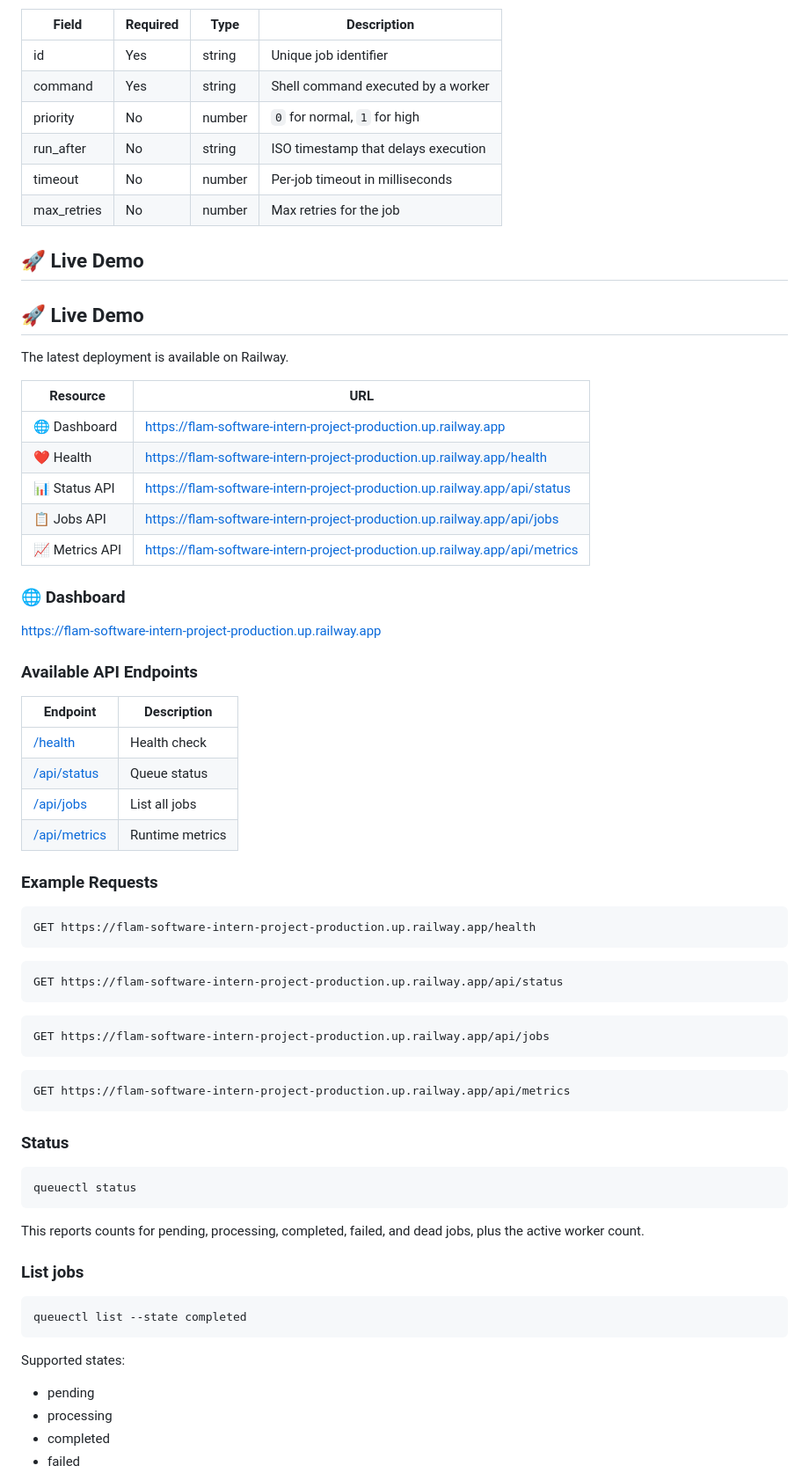
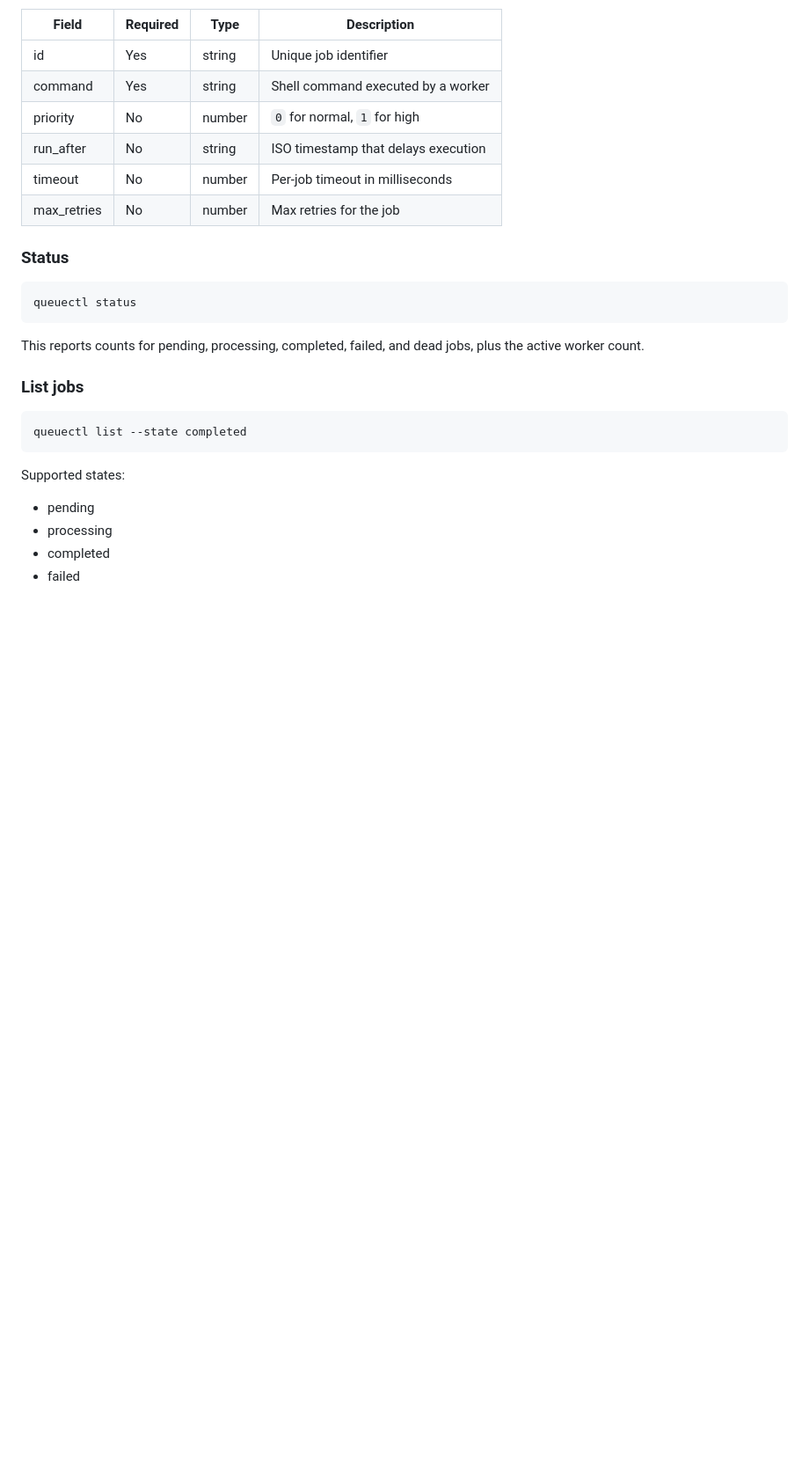
Before and after one commit to shaurya1606/flam-software-intern-project, a Markdown page: README.md, the part around one of its changes. Shown at 88% size. Rendered like a GitHub page; blank space fills up the shorter version.

````diff
--- a/README.md
+++ b/README.md
@@ -265,52 +200,6 @@ Supported payload fields:
 | run_after | No | string | ISO timestamp that delays execution |
 | timeout | No | number | Per-job timeout in milliseconds |
 | max_retries | No | number | Max retries for the job |
-
-
-## 🚀 Live Demo
-
-## 🚀 Live Demo
-
-The latest deployment is available on Railway.
-
-| Resource | URL |
-|----------|-----|
-| 🌐 Dashboard | https://flam-software-intern-project-production.up.railway.app |
-| ❤️ Health | https://flam-software-intern-project-production.up.railway.app/health |
-| 📊 Status API | https://flam-software-intern-project-production.up.railway.app/api/status |
-| 📋 Jobs API | https://flam-software-intern-project-production.up.railway.app/api/jobs |
-| 📈 Metrics API | https://flam-software-intern-project-production.up.railway.app/api/metrics |
-
-### 🌐 Dashboard
-
-https://flam-software-intern-project-production.up.railway.app
-
-### Available API Endpoints
-
-| Endpoint | Description |
-|----------|-------------|
-| [/health](https://flam-software-intern-project-production.up.railway.app/health) | Health check | /health |
-| [/api/status](https://flam-software-intern-project-production.up.railway.app/api/status) | Queue status | /api/status |
-| [/api/jobs](https://flam-software-intern-project-production.up.railway.app/api/jobs) | List all jobs | /api/jobs |
-| [/api/metrics](https://flam-software-intern-project-production.up.railway.app/api/metrics) | Runtime metrics | api/metrics |
-
-### Example Requests
-
-```text
-GET https://flam-software-intern-project-production.up.railway.app/health
-```
-
-```text
-GET https://flam-software-intern-project-production.up.railway.app/api/status
-```
-
-```text
-GET https://flam-software-intern-project-production.up.railway.app/api/jobs
-```
-
-```text
-GET https://flam-software-intern-project-production.up.railway.app/api/metrics
-```
 
 ### Status
 
````
Also changed, not shown: other parts of README.md (+24 -89 lines).
